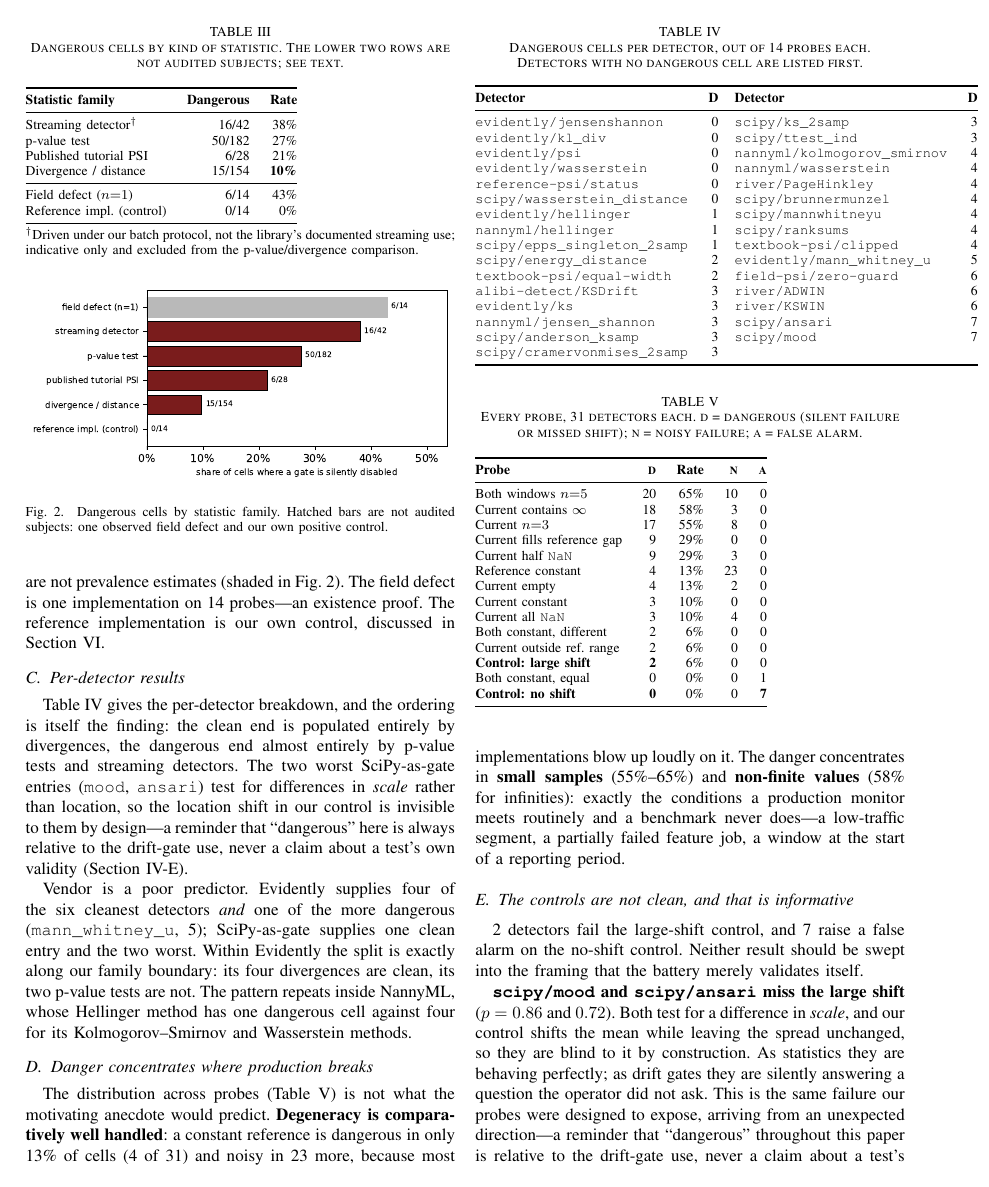
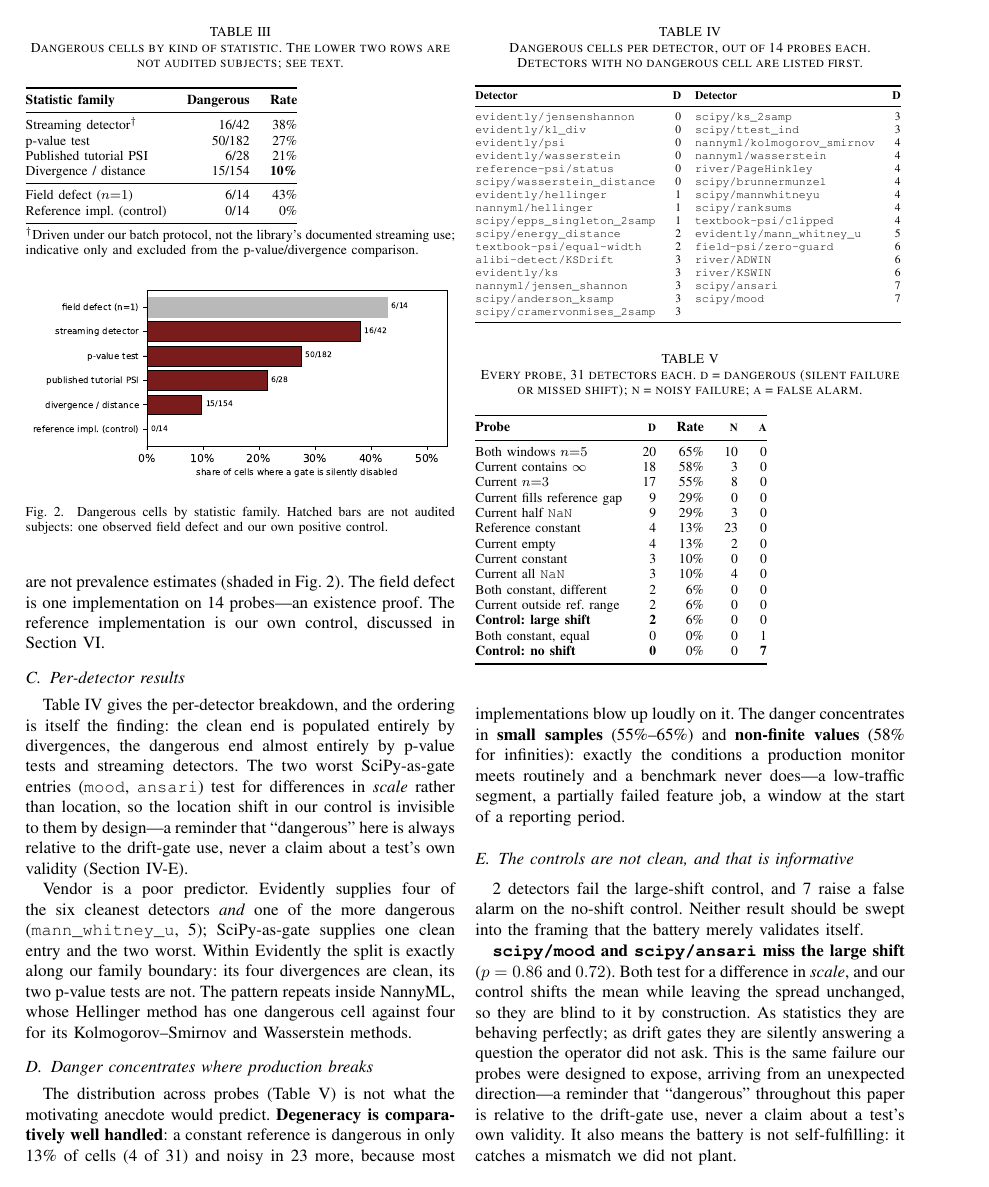
Before and after one commit to driftmonitor2027/Silent-Failure-in-Drift-Monitoring, a LaTeX paper (paper/silent-failure-in-drift-monitoring.tex): page 6 of 10. Compiled offline with pdfLaTeX.

Commit message:
Fit the per-detector table inside its column
Table IV's two-column layout of detector names was 42pt wider than the
column and ran into the right margin. It is now scaled to \columnwidth.
The generated fragment is untouched, so check_freshness.py and
check_tables.py are unaffected and still pass.

```diff
--- a/paper/silent-failure-in-drift-monitoring.tex
+++ b/paper/silent-failure-in-drift-monitoring.tex
@@ -311,7 +311,7 @@ Two rows in Table~\ref{tab:family} are not audited subjects and their rates are
 \caption{Dangerous cells per detector, out of \NumProbes{} probes each. Detectors with no dangerous cell are listed first.}
 \label{tab:detectors}
 \footnotesize
-\input{generated/tab_detectors}
+\resizebox{\columnwidth}{!}{\input{generated/tab_detectors}}
 \end{table}
 
 Table~\ref{tab:detectors} gives the per-detector breakdown, and the ordering is itself the finding: the clean end is populated entirely by divergences, the dangerous end almost entirely by p-value tests and streaming detectors. The two worst SciPy-as-gate entries (\texttt{mood}, \texttt{ansari}) test for differences in \emph{scale} rather than location, so the location shift in our control is invisible to them by design---a reminder that ``dangerous'' here is always relative to the drift-gate use, never a claim about a test's own validity (Section~\ref{sec:controls}).
```
